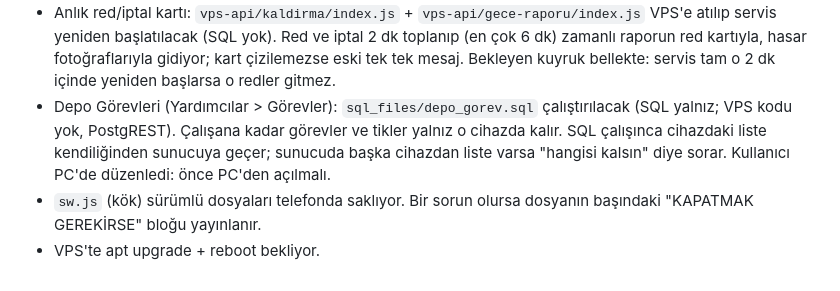
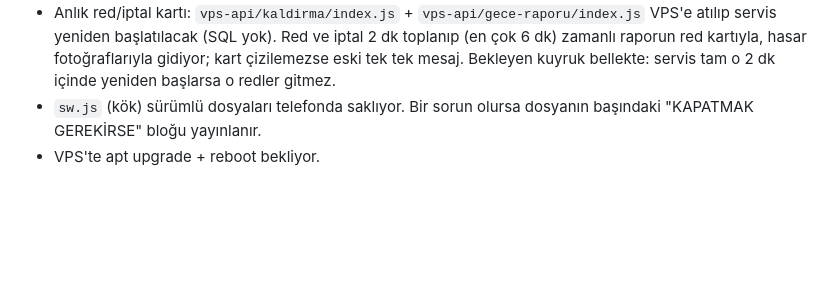
Before and after one commit to dgdfurkan/Barcode, a Markdown page: CLAUDE.md, the part around the change. Drawn GitHub-style; blank space fills up the shorter version.

Commit message:
📝 CLAUDE.md: depo_gorev.sql VPS'te çalıştırıldı, açık işlerden çıktı
Co-Authored-By: Claude Opus 5.5 <noreply@anthropic.com>

```diff
--- a/CLAUDE.md
+++ b/CLAUDE.md
@@ -177,9 +177,6 @@ Arayüze dokunan her işte üçü sırayla kullanılır:
 - Anlık red/iptal kartı: `vps-api/kaldirma/index.js` + `vps-api/gece-raporu/index.js` VPS'e atılıp servis yeniden
   başlatılacak (SQL yok). Red ve iptal 2 dk toplanıp (en çok 6 dk) zamanlı raporun red kartıyla, hasar fotoğraflarıyla
   gidiyor; kart çizilemezse eski tek tek mesaj. Bekleyen kuyruk bellekte: servis tam o 2 dk içinde yeniden başlarsa o redler gitmez.
-- Depo Görevleri (Yardımcılar > Görevler): `sql_files/depo_gorev.sql` çalıştırılacak (SQL yalnız; VPS kodu yok, PostgREST).
-  Çalışana kadar görevler ve tikler yalnız o cihazda kalır. SQL çalışınca cihazdaki liste kendiliğinden sunucuya
-  geçer; sunucuda başka cihazdan liste varsa "hangisi kalsın" diye sorar. Kullanıcı PC'de düzenledi: önce PC'den açılmalı.
 - `sw.js` (kök) sürümlü dosyaları telefonda saklıyor. Bir sorun olursa dosyanın başındaki "KAPATMAK
   GEREKİRSE" bloğu yayınlanır.
 - VPS'te apt upgrade + reboot bekliyor.
```
